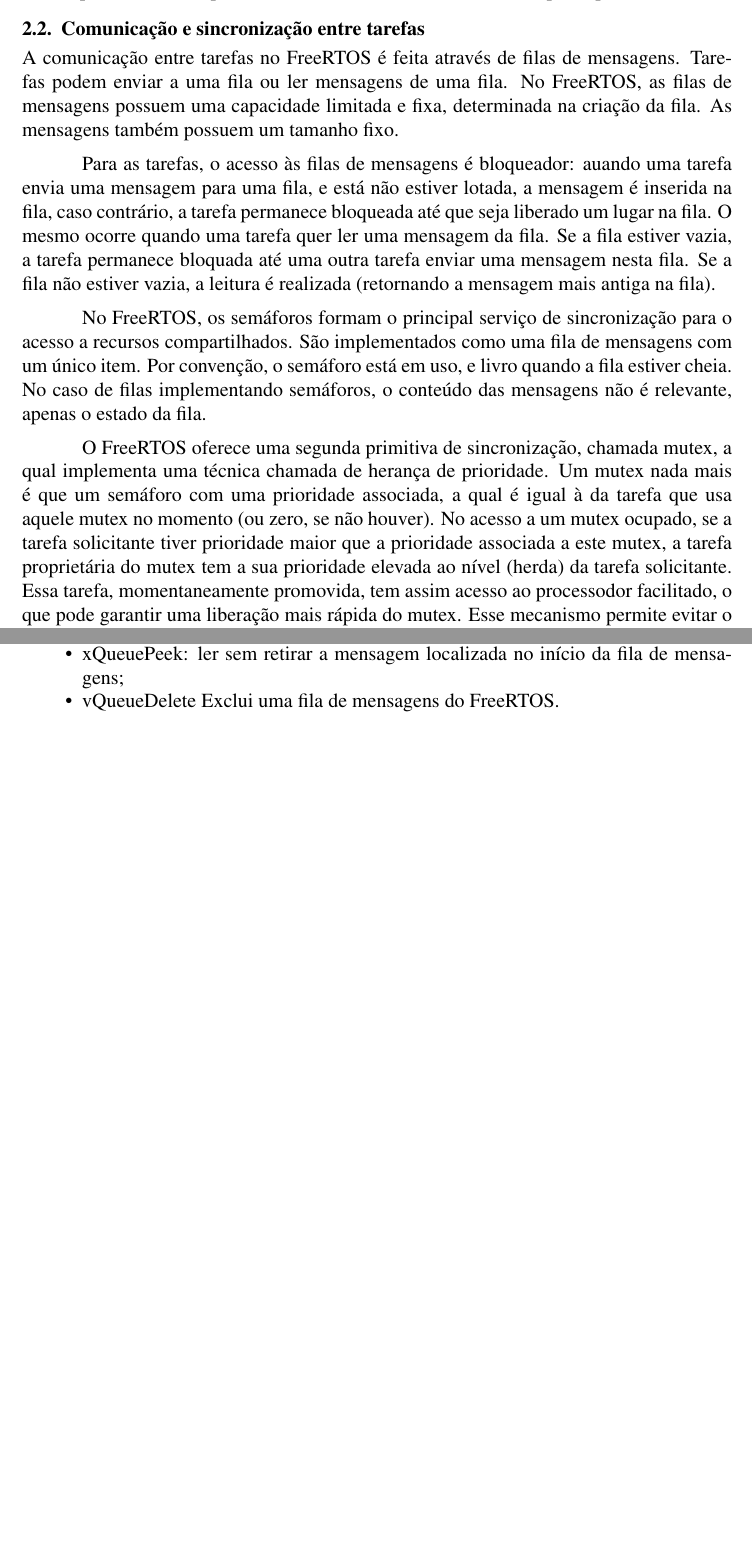
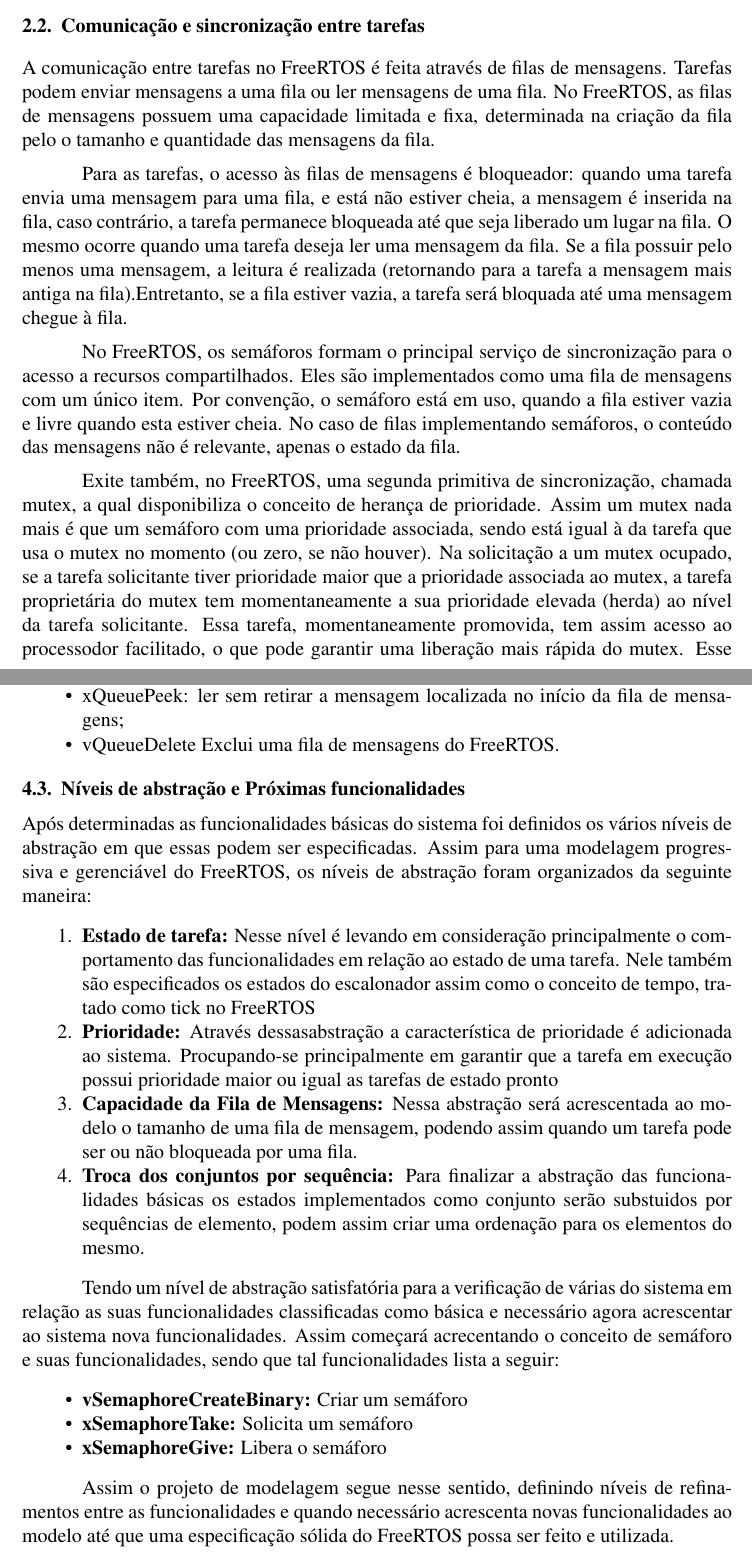
Before and after one commit to ismo1652/freertosb, a LaTeX paper (trunk/Articles/semish2009/src/semish.tex): two parts of pages 4 and 8 of 14 before the commit and two parts of pages 4 and 9 of 15 after it, joined at a grey line, cut so that both start at the same text, the shorter picture padded with empty space. Compiled offline with pdfLaTeX; the source files are stored in an older character set and shown here as Unicode.

Commit message:
Ainda não terminado

```diff
--- a/trunk/Articles/semish2009/src/semish.tex
+++ b/trunk/Articles/semish2009/src/semish.tex
@@ -220,2 +208,0 @@
-houver duas, ou mais, tarefas prontas e com a prioridade máxima, elas
-irão dividir o tempo de processamento.
@@ -222,40 +222,35 @@
 
 \subsection{Comunicação e sincronização entre tarefas}
 
-A comunicação entre tarefas no FreeRTOS é feita através de filas de
-mensagens. Tarefas podem enviar a uma fila ou ler mensagens de uma
-fila. No FreeRTOS, as filas de mensagens possuem uma capacidade
-limitada e fixa, determinada na criação da fila. As mensagens também
-possuem um tamanho fixo.
+A comunicação entre tarefas no FreeRTOS é feita através de filas de mensagens.
+Tarefas podem enviar mensagens a uma fila ou ler mensagens de uma fila. No
+FreeRTOS, as filas de mensagens possuem uma capacidade limitada e fixa,
+determinada na criação da fila pelo o tamanho e quantidade das mensagens da fila.
 
-Para as tarefas, o acesso às filas de mensagens é bloqueador: auando
-uma tarefa envia uma mensagem para uma fila, e está não estiver
-lotada, a mensagem é inserida na fila, caso contrário, a tarefa
-permanece bloqueada até que seja liberado um lugar na fila. O mesmo
-ocorre quando uma tarefa quer ler uma mensagem da fila. Se a fila
-estiver vazia, a tarefa permanece bloquada até uma outra tarefa enviar
-uma mensagem nesta fila. Se a fila não estiver vazia, a leitura é
-realizada (retornando a mensagem mais antiga na fila).
+Para as tarefas, o acesso às filas de mensagens é bloqueador: quando uma tarefa
+envia uma mensagem para uma fila, e está não estiver cheia, a mensagem é inserida
+na fila, caso contrário, a tarefa permanece bloqueada até que seja liberado um
+lugar na fila. O mesmo ocorre quando uma tarefa deseja ler uma mensagem da fila.
+Se a fila possuir pelo menos uma mensagem, a leitura é realizada (retornando para
+a tarefa a mensagem mais antiga na fila).Entretanto, se a fila estiver vazia, a
+tarefa será bloquada até uma mensagem chegue à fila.
 
-No FreeRTOS, os semáforos formam o principal serviço de sincronização
-para o acesso a recursos compartilhados. São implementados como uma
-fila de mensagens com um único item. Por convenção, o semáforo está em
-uso, e livro quando a fila estiver cheia. No caso de filas implementando
-semáforos, o conteúdo das mensagens não é relevante, apenas o estado da
-fila.
+No FreeRTOS, os semáforos formam o principal serviço de sincronização para o
+acesso a recursos compartilhados. Eles são implementados como uma fila de
+mensagens com um único item. Por convenção, o semáforo está em uso, quando a fila
+estiver vazia e livre quando esta estiver cheia. No caso de filas implementando
+semáforos, o conteúdo das mensagens não é relevante, apenas o estado da fila.
 
-O FreeRTOS oferece uma segunda primitiva de sincronização, chamada
-mutex, a qual implementa uma técnica chamada de herança de
-prioridade. Um mutex nada mais é que um semáforo com uma prioridade
-associada, a qual é igual à da tarefa que usa aquele mutex no momento
-(ou zero, se não houver). No acesso a um mutex ocupado, se a tarefa
-solicitante tiver prioridade maior que a prioridade associada a este
-mutex, a tarefa proprietária do mutex tem a sua prioridade elevada ao
-nível (herda) da tarefa solicitante. Essa tarefa, momentaneamente
-promovida, tem assim acesso ao processodor facilitado, o que pode
-garantir uma liberação mais rápida do mutex. Esse mecanismo permite
-evitar o fenômeno de intertravamento de tarefas chamado de prioridade
-de inversão.
+Exite também, no FreeRTOS, uma segunda primitiva de sincronização, chamada mutex,
+a qual disponibiliza o conceito de herança de prioridade. Assim um mutex nada
+mais é que um semáforo com uma prioridade associada, sendo está igual à da tarefa
+que usa o mutex no momento (ou zero, se não houver). Na solicitação a um mutex
+ocupado, se a tarefa solicitante tiver prioridade maior que a prioridade
+associada ao mutex, a tarefa proprietária do mutex tem momentaneamente a sua
+prioridade elevada (herda) ao nível da tarefa solicitante. Essa tarefa,
+momentaneamente promovida, tem assim acesso ao processodor facilitado, o que pode
+garantir uma liberação mais rápida do mutex. Esse mecanismo permite evitar o
+fenômeno de intertravamento de tarefas chamado de inversão de prioridade.
 
 %% DD->SG: INCLUIR REFERENCIA BIBLIOGRAFICA SOBRE PRIORIDADE DE
 %% INVERSAO
@@ -677,18 +582,50 @@
   \item{vQueueDelete} Exclui uma fila de mensagens do FreeRTOS.
 \end{itemize}
 
-%% DD->SG: Acho que nesse ponto seria importante mostrar qual seriam
-%% as outras etapas da modelagem, e como proceder à inclusão de novas
-%% funcionalidades. Uma coisa que poderiamos comentar é que o
-%% refinamento pode ser usado para complementar a especificação. A
-%% alternativa seria mudar a máquina inicial e, caso fizermos isso,
-%% teriamos que recomeçar do zero muitas provas.
+\subsection{Níveis de abstração e Próximas funcionalidades}
+Após determinadas as funcionalidades básicas do sistema foi definidos os vários
+níveis de abstração em que essas podem ser especificadas. Assim para uma
+modelagem progressiva e gerenciável do FreeRTOS, os níveis de abstração foram
+organizados da seguinte maneira:
+
+\begin{enumerate}
+  \item \textbf{Estado de tarefa:} Nesse nível é levando em consideração
+  principalmente o comportamento das funcionalidades em relação ao estado de
+  uma tarefa. Nele também são especificados os estados do escalonador assim
+  como o conceito de tempo, tratado como tick no FreeRTOS
+  \item \textbf{Prioridade:} Através dessasabstração a característica de
+  prioridade é adicionada ao sistema. Procupando-se principalmente em garantir
+  que a tarefa em execução possui prioridade maior ou igual as tarefas de
+  estado pronto
+  \item \textbf{Capacidade da Fila de Mensagens:} Nessa abstração será
+  acrescentada ao modelo o tamanho de uma fila de mensagem, podendo assim
+  quando um tarefa pode ser ou não bloqueada por uma fila.
+  \item \textbf{Troca dos conjuntos por sequência:} Para finalizar a abstração
+  das funcionalidades básicas os estados implementados como conjunto serão
+  substuidos por sequências de elemento, podem assim criar uma ordenação para
+  os elementos do mesmo.
+\end{enumerate}
+
+Tendo um nível de abstração satisfatória para a verificação de várias do
+sistema em relação as suas funcionalidades classificadas como básica e
+necessário agora acrescentar ao sistema nova funcionalidades. Assim começará
+acrecentando o conceito de semáforo e suas funcionalidades, sendo que tal
+funcionalidades lista a seguir:
+
+\begin{itemize}
+\item \textbf{vSemaphoreCreateBinary:} Criar um semáforo
+\item \textbf{xSemaphoreTake:} Solicita um semáforo
+\item \textbf{xSemaphoreGive:} Libera o semáforo
+\end{itemize}
+
+Assim o projeto de modelagem segue nesse sentido, definindo níveis de
+refinamentos entre as funcionalidades e quando necessário acrescenta novas
+funcionalidades ao modelo até que uma especificação sólida do FreeRTOS possa
+ser feito e utilizada.
 
 \section{Modelagem}
 \label{sec:modelagem}
 
-%% DD->SG O que diabo são as permutações de uma tarefa? Assumi que era
-%% mudança de estado...
 
 A modelagem de um sistema complexo com o método B pode ser facilitada
 se usamos técnicas como:
```
Also changed, not shown: trunk/Articles/semish2009/src/semish.tex (253 more changed lines).
